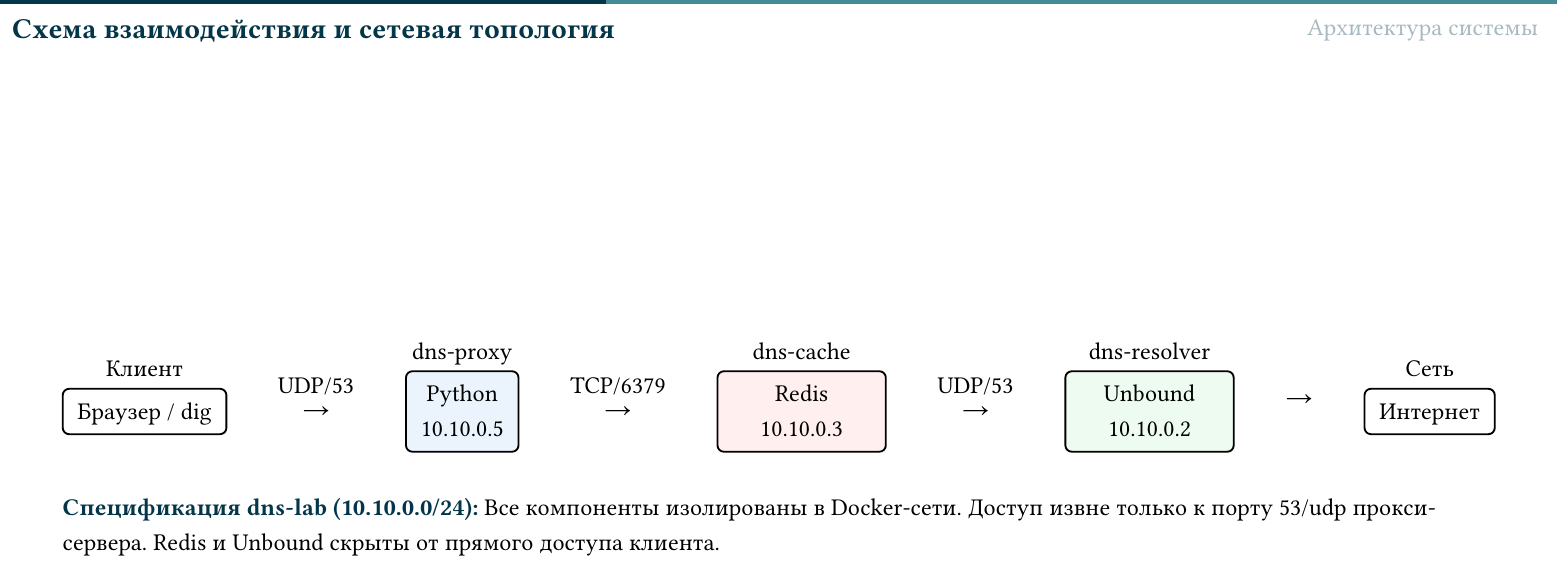
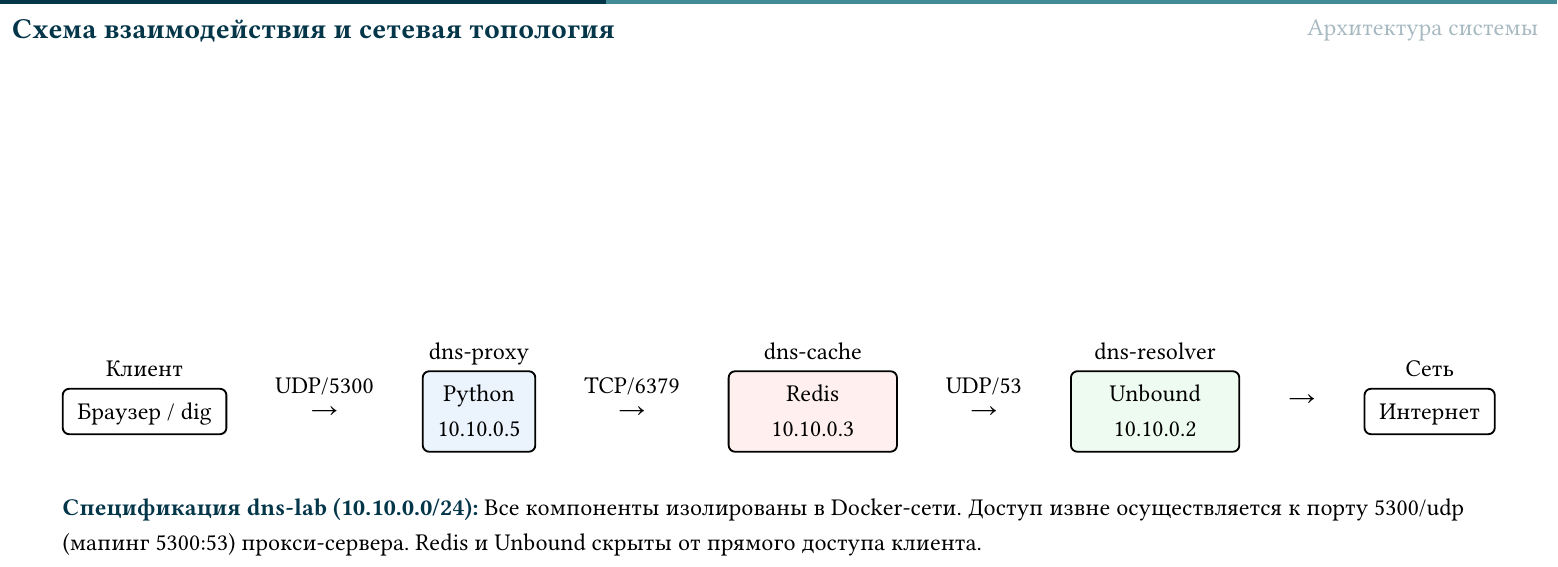
Before and after one commit to hpc-moment/dns-cacher, a Typst document (docs/presentation/presentation.typ): part of page 8 of 20, cut so that both start at the same text. The pictures show the PDF file docs/presentation/presentation.pdf that the author committed with the source.

Commit message:
pres: update info about 5300:53

```diff
--- a/docs/presentation/presentation.typ
+++ b/docs/presentation/presentation.typ
@@ -79,7 +79,7 @@
           align(center, [Клиент]),
           block(stroke: 1pt, inset: 8pt, radius: 4pt)[Браузер / dig],
         ),
-        stack(dir: ttb, spacing: 0.3em, align(center, [UDP/53]), sym.arrow.r),
+        stack(dir: ttb, spacing: 0.3em, align(center, [UDP/5300]), sym.arrow.r),
         stack(
           dir: ttb,
           spacing: 0.5em,
@@ -106,7 +106,7 @@
 
       #v(0.8em)
       #align(left)[
-        *Спецификация dns-lab (10.10.0.0/24):* Все компоненты изолированы в Docker-сети. Доступ извне только к порту 53/udp прокси-сервера. Redis и Unbound скрыты от прямого доступа клиента.
+        *Спецификация dns-lab (10.10.0.0/24):* Все компоненты изолированы в Docker-сети. Доступ извне осуществляется к порту 5300/udp (мапинг 5300:53) прокси-сервера. Redis и Unbound скрыты от прямого доступа клиента.
       ]
     ]
   ]
```
Also changed, not shown: docs/presentation/presentation.pdf.
